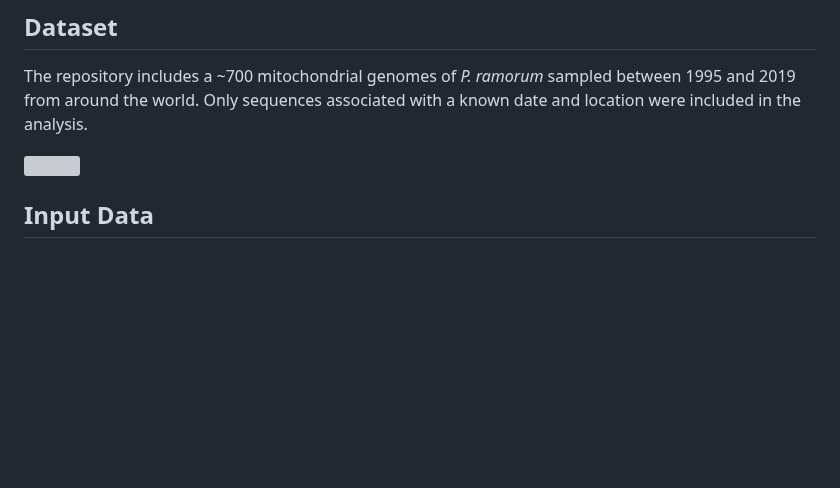
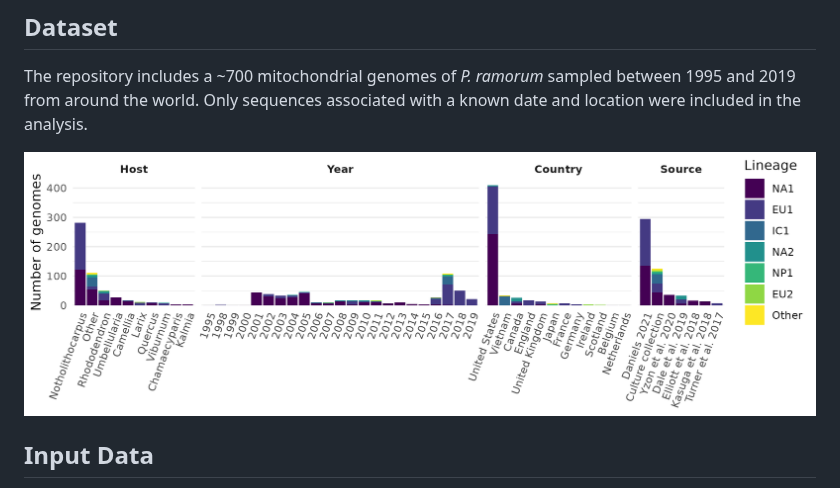
Before and after one commit to grunwaldlab/SuddenOakDeathSurveillance, a Markdown page: README.md, the part around the change. Drawn GitHub-style; blank space fills up the shorter version; grey boxes are pictures that could not be loaded.

Commit message:
fix readme image

```diff
--- a/README.md
+++ b/README.md
@@ -36,7 +36,7 @@ Then open your browser to the displayed URL.
 The repository includes a ~700 mitochondrial genomes of *P. ramorum* sampled between 1995 and 2019 from around the world.
 Only sequences associated with a known date and location were included in the analysis.
 
-![](results/genome_abundance_plot.png)
+![](https://raw.githubusercontent.com/grunwaldlab/SuddenOakDeathSurveillance/refs/heads/main/figures/genome_abundance_plot.png)
 
 ## Input Data
 
```
